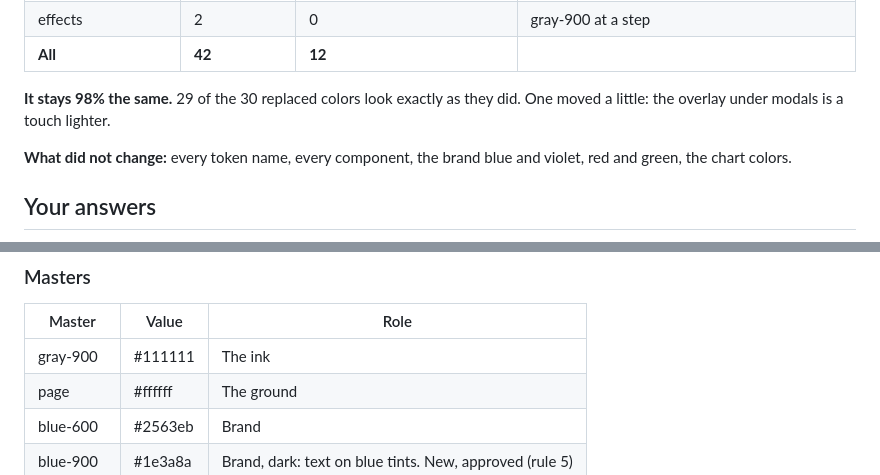
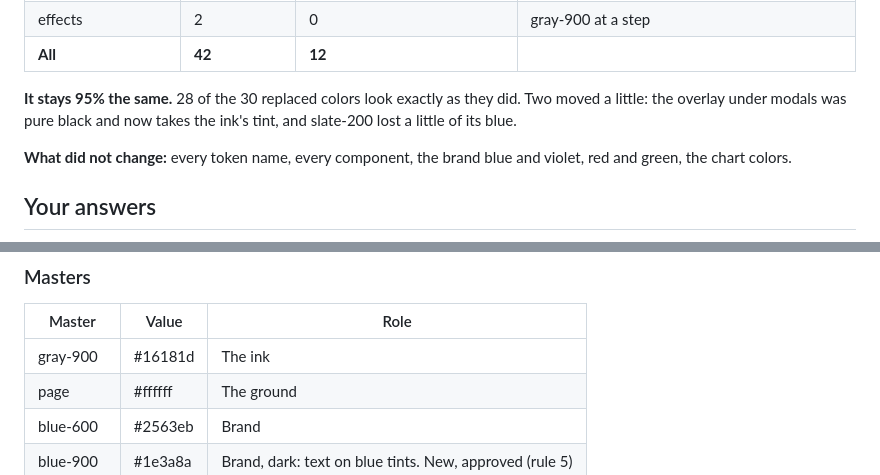
Before and after one commit to plyuto-lgtm/hardsoft, a Markdown page: examples/messy-system/hardsoft-report.md, 2 parts joined by grey strips. GitHub-like rendering.

```diff
--- a/examples/messy-system/hardsoft-report.md
+++ b/examples/messy-system/hardsoft-report.md
@@ -28,7 +28,7 @@
 | effects | 2 | 0 | gray-900 at a step |
 | **All** | **42** | **12** | |
 
-**It stays 98% the same.** 29 of the 30 replaced colors look exactly as they did. One moved a little: the overlay under modals is a touch lighter.
+**It stays 95% the same.** 28 of the 30 replaced colors look exactly as they did. Two moved a little: the overlay under modals was pure black and now takes the ink's tint, and slate-200 lost a little of its blue.
 
 **What did not change:** every token name, every component, the brand blue and violet, red and green, the chart colors.
 
@@ -64,7 +64,7 @@ All answered. They are in "Decisions made" below.
 
 | Master | Value | Role |
 | --- | --- | --- |
-| gray-900 | #111111 | The ink |
+| gray-900 | #16181d | The ink |
 | page | #ffffff | The ground |
 | blue-600 | #2563eb | Brand |
 | blue-900 | #1e3a8a | Brand, dark: text on blue tints. New, approved (rule 5) |
```
Also changed, not shown: other parts of examples/messy-system/hardsoft-report.md (+23 -23 lines), README.md (+1 -1 lines), docs/preview.png, 6 other files.
